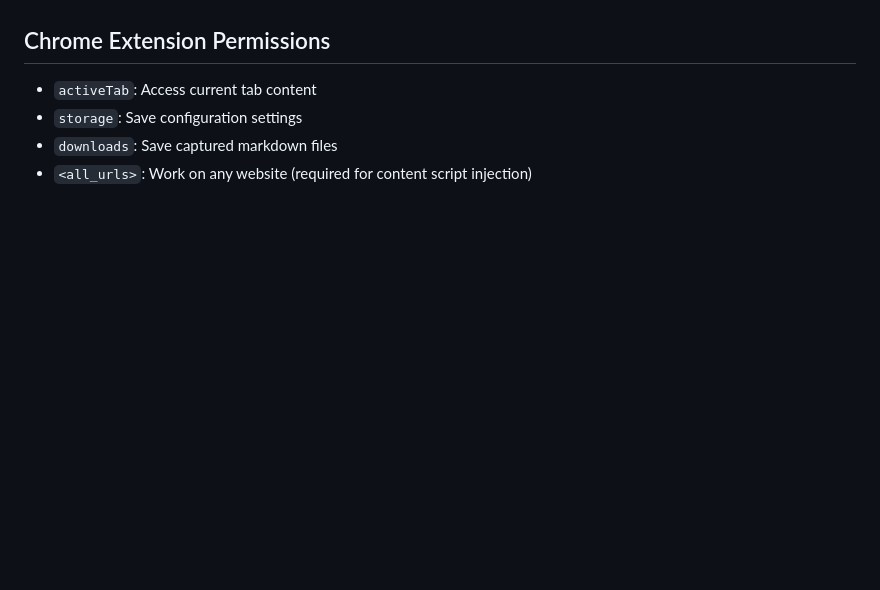
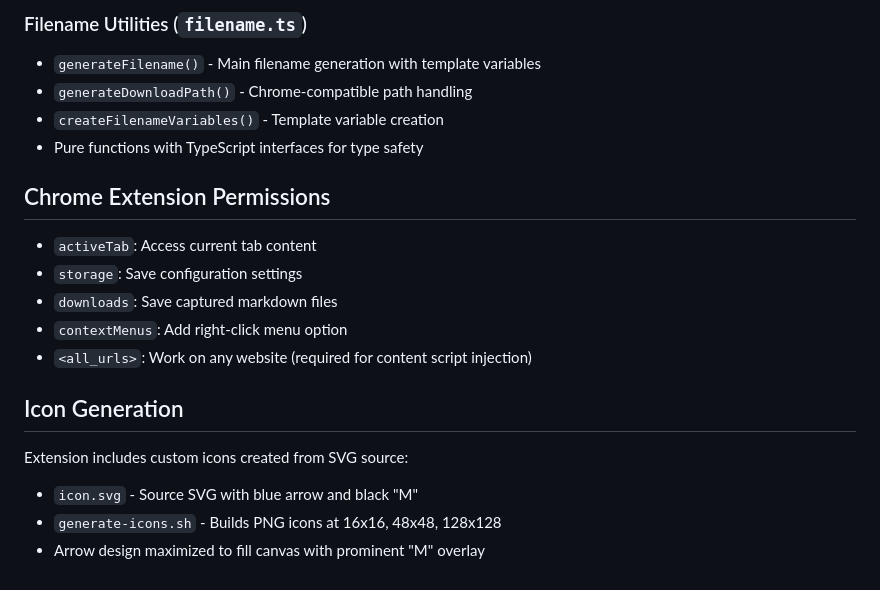
Before and after one commit to adaptivekind/save-markdown, a Markdown page: CLAUDE.md, the part around the change printed below. GitHub-like rendering; blank space fills up the shorter version.

```diff
--- a/CLAUDE.md
+++ b/CLAUDE.md
@@ -96,7 +127,22 @@ Extension settings are stored via `chrome.storage.sync`:
+### Filename Utilities (`filename.ts`)
+
+- `generateFilename()` - Main filename generation with template variables
+- `generateDownloadPath()` - Chrome-compatible path handling
+- `createFilenameVariables()` - Template variable creation
+- Pure functions with TypeScript interfaces for type safety
 
 ## Chrome Extension Permissions
 
 - `activeTab`: Access current tab content
 - `storage`: Save configuration settings
 - `downloads`: Save captured markdown files
+- `contextMenus`: Add right-click menu option
 - `<all_urls>`: Work on any website (required for content script injection)
+
+## Icon Generation
+
+Extension includes custom icons created from SVG source:
+
+- `icon.svg` - Source SVG with blue arrow and black "M"
+- `generate-icons.sh` - Builds PNG icons at 16x16, 48x48, 128x128
+- Arrow design maximized to fill canvas with prominent "M" overlay
```
Also changed, not shown: other parts of CLAUDE.md (+41 -10 lines).
